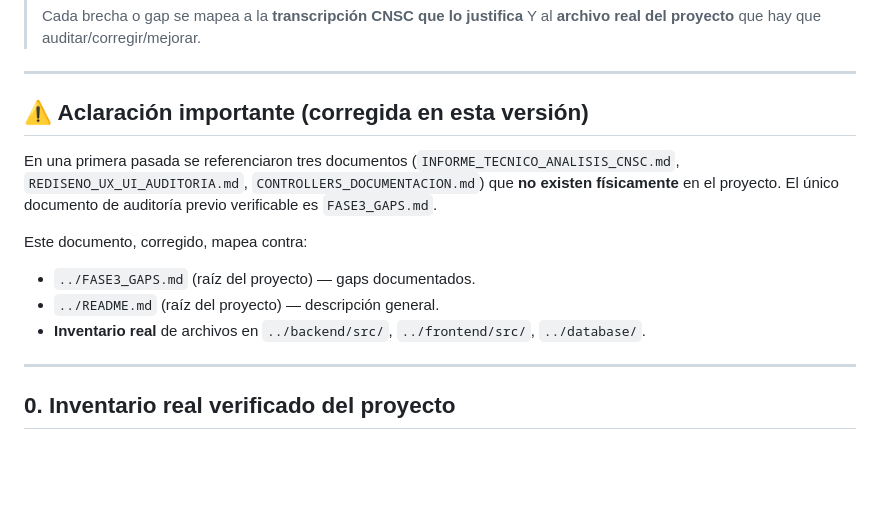
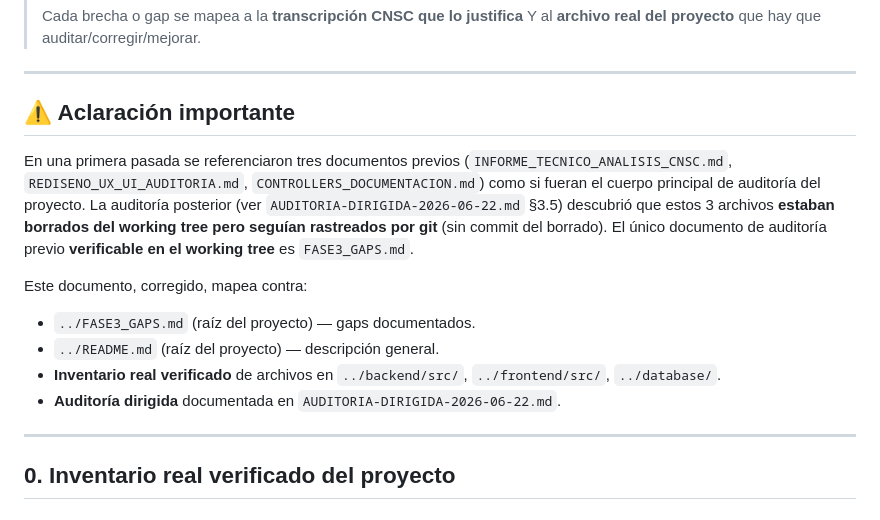
Before and after one commit to CostSquare99109/edl-carepa, a Markdown page: cnsc/13-trazabilidad-con-proyecto.md, the part around the change. GitHub-like rendering; blank space fills up the shorter version.

```diff
--- a/cnsc/13-trazabilidad-con-proyecto.md
+++ b/cnsc/13-trazabilidad-con-proyecto.md
@@ -6,14 +6,15 @@
 
 ---
 
-## ⚠️ Aclaración importante (corregida en esta versión)
+## ⚠️ Aclaración importante
 
-En una primera pasada se referenciaron tres documentos (`INFORME_TECNICO_ANALISIS_CNSC.md`, `REDISENO_UX_UI_AUDITORIA.md`, `CONTROLLERS_DOCUMENTACION.md`) que **no existen físicamente** en el proyecto. El único documento de auditoría previo verificable es `FASE3_GAPS.md`.
+En una primera pasada se referenciaron tres documentos previos (`INFORME_TECNICO_ANALISIS_CNSC.md`, `REDISENO_UX_UI_AUDITORIA.md`, `CONTROLLERS_DOCUMENTACION.md`) como si fueran el cuerpo principal de auditoría del proyecto. La auditoría posterior (ver `AUDITORIA-DIRIGIDA-2026-06-22.md` §3.5) descubrió que estos 3 archivos **estaban borrados del working tree pero seguían rastreados por git** (sin commit del borrado). El único documento de auditoría previo **verificable en el working tree** es `FASE3_GAPS.md`.
 
 Este documento, corregido, mapea contra:
 - `../FASE3_GAPS.md` (raíz del proyecto) — gaps documentados.
 - `../README.md` (raíz del proyecto) — descripción general.
-- **Inventario real** de archivos en `../backend/src/`, `../frontend/src/`, `../database/`.
+- **Inventario real verificado** de archivos en `../backend/src/`, `../frontend/src/`, `../database/`.
+- **Auditoría dirigida** documentada en `AUDITORIA-DIRIGIDA-2026-06-22.md`.
 
 ---
 
```
Also changed, not shown: cnsc/14-futuro-del-proyecto.md (+8 -8 lines), cnsc/CHANGELOG.md (+2 -2 lines).
